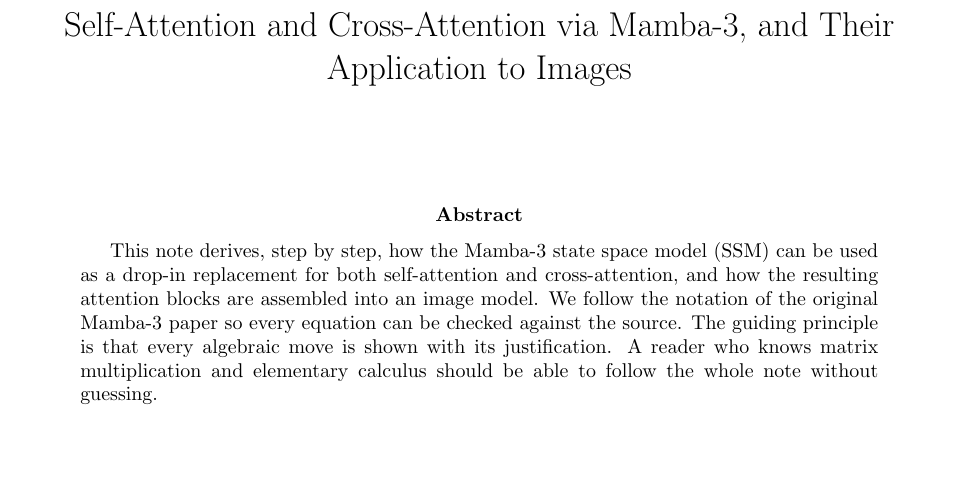
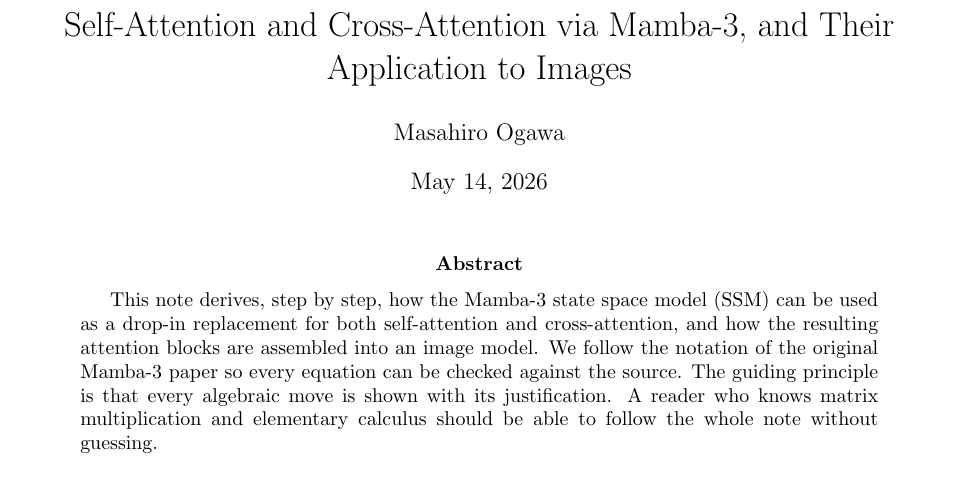
Before and after one commit to MasahiroOgawa/largescale3Dreconstruction_using_SSM, a LaTeX paper (doc/attention/mamba3_attention.tex): part of page 1 of 15, cut so that both start at the same text, the shorter picture padded with empty space. Compiled offline with pdfLaTeX.

Commit message:
docs(mamba3_attention.tex): add author + date to title block
Co-Authored-By: Claude Opus 4.7 <noreply@anthropic.com>

```diff
--- a/doc/attention/mamba3_attention.tex
+++ b/doc/attention/mamba3_attention.tex
@@ -5,8 +5,8 @@
 \usepackage{bm}
 
 \title{Self-Attention and Cross-Attention via Mamba-3, and Their Application to Images}
-\author{}
-\date{}
+\author{Masahiro Ogawa}
+\date{\today}
 
 \begin{document}
 \maketitle
```
